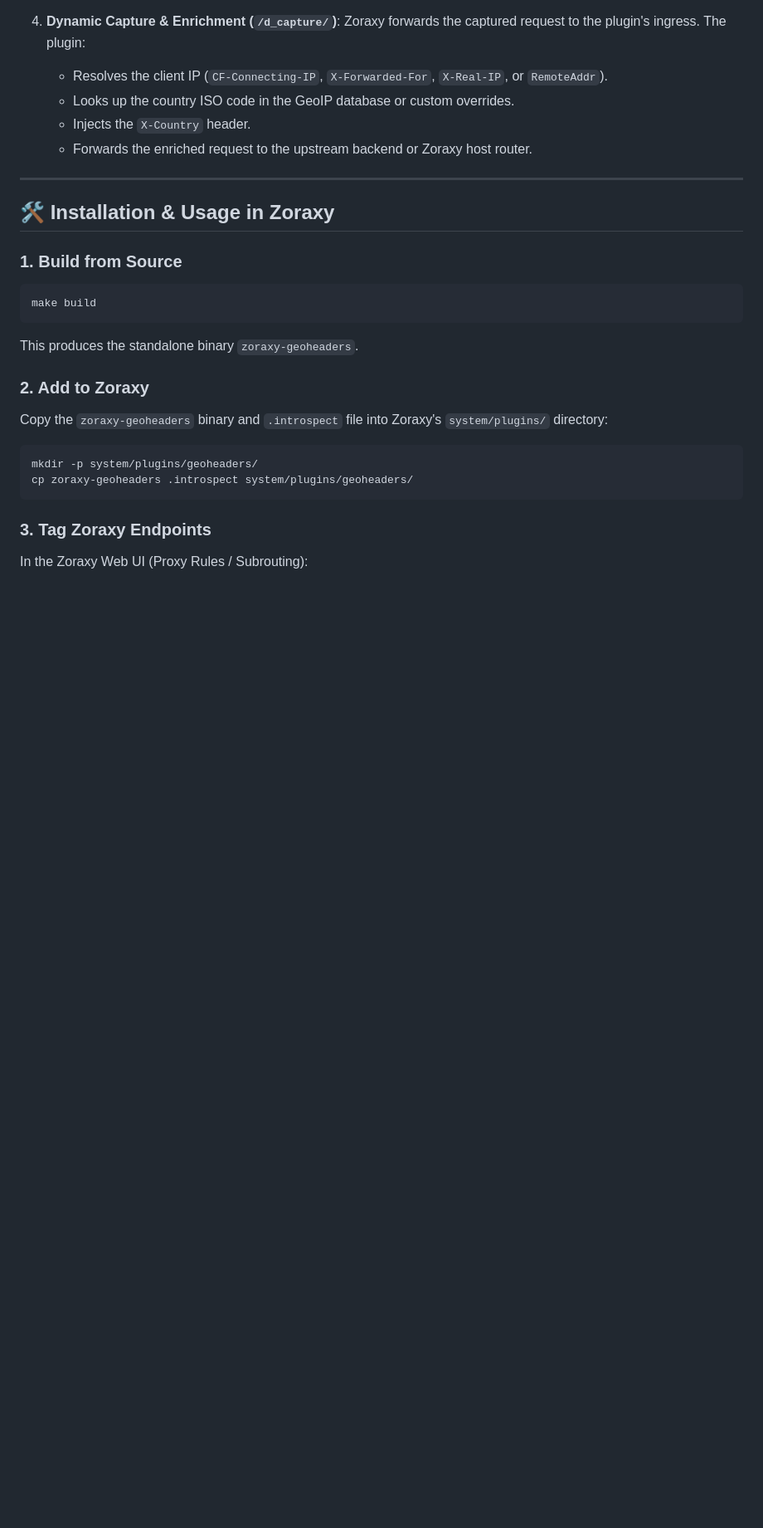
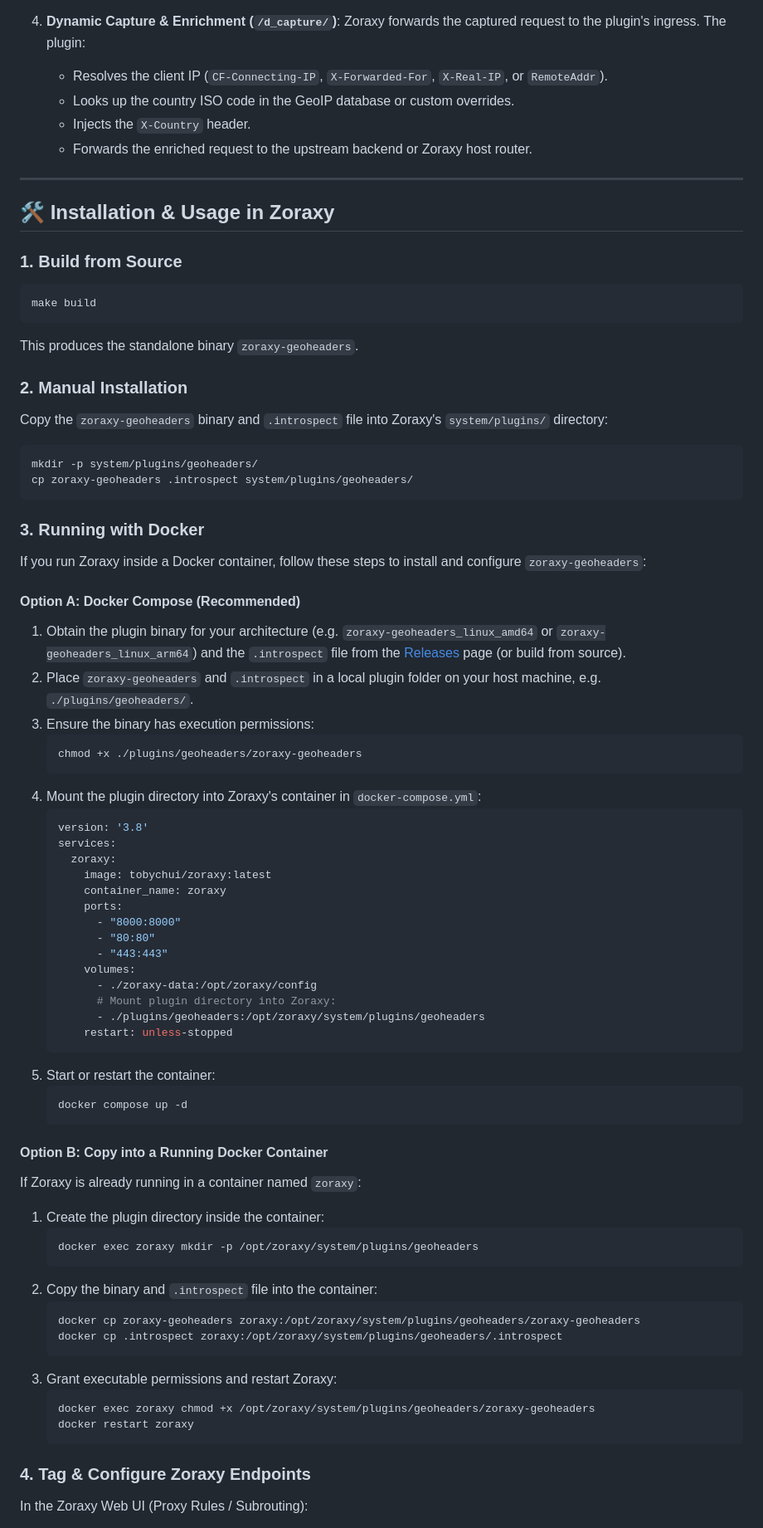
Before and after one commit to mariofix/zoraxy-geoheaders, a Markdown page: README.md, the part around one of its changes. Shown at 83% size. Drawn GitHub-style; blank space fills up the shorter version.

Commit message:
Add Docker installation and configuration instructions to README.md
Co-authored-by: mariofix <5313331+mariofix@users.noreply.github.com>

````diff
--- a/README.md
+++ b/README.md
@@ -45,12 +45,65 @@ make build
 ```
 This produces the standalone binary `zoraxy-geoheaders`.
 
-### 2. Add to Zoraxy
+### 2. Manual Installation
 Copy the `zoraxy-geoheaders` binary and `.introspect` file into Zoraxy's `system/plugins/` directory:
 ```bash
 mkdir -p system/plugins/geoheaders/
 cp zoraxy-geoheaders .introspect system/plugins/geoheaders/
 ```
 
-### 3. Tag Zoraxy Endpoints
+### 3. Running with Docker
+
+If you run Zoraxy inside a Docker container, follow these steps to install and configure `zoraxy-geoheaders`:
+
+#### Option A: Docker Compose (Recommended)
+
+1. Obtain the plugin binary for your architecture (e.g. `zoraxy-geoheaders_linux_amd64` or `zoraxy-geoheaders_linux_arm64`) and the `.introspect` file from the [Releases](https://github.com/mariofix/zoraxy-geoheaders/releases) page (or build from source).
+2. Place `zoraxy-geoheaders` and `.introspect` in a local plugin folder on your host machine, e.g. `./plugins/geoheaders/`.
+3. Ensure the binary has execution permissions:
+   ```bash
+   chmod +x ./plugins/geoheaders/zoraxy-geoheaders
+   ```
+4. Mount the plugin directory into Zoraxy's container in `docker-compose.yml`:
+   ```yaml
+   version: '3.8'
+   services:
+     zoraxy:
+       image: tobychui/zoraxy:latest
+       container_name: zoraxy
+       ports:
+         - "8000:8000"
+         - "80:80"
+         - "443:443"
+       volumes:
+         - ./zoraxy-data:/opt/zoraxy/config
+         # Mount plugin directory into Zoraxy:
+         - ./plugins/geoheaders:/opt/zoraxy/system/plugins/geoheaders
+       restart: unless-stopped
+   ```
+5. Start or restart the container:
+   ```bash
+   docker compose up -d
+   ```
+
+#### Option B: Copy into a Running Docker Container
+
+If Zoraxy is already running in a container named `zoraxy`:
+
+1. Create the plugin directory inside the container:
+   ```bash
+   docker exec zoraxy mkdir -p /opt/zoraxy/system/plugins/geoheaders
+   ```
+2. Copy the binary and `.introspect` file into the container:
+   ```bash
+   docker cp zoraxy-geoheaders zoraxy:/opt/zoraxy/system/plugins/geoheaders/zoraxy-geoheaders
+   docker cp .introspect zoraxy:/opt/zoraxy/system/plugins/geoheaders/.introspect
+   ```
+3. Grant executable permissions and restart Zoraxy:
+   ```bash
+   docker exec zoraxy chmod +x /opt/zoraxy/system/plugins/geoheaders/zoraxy-geoheaders
+   docker restart zoraxy
+   ```
+
+### 4. Tag & Configure Zoraxy Endpoints
 In the Zoraxy Web UI (Proxy Rules / Subrouting):
````
Also changed, not shown: other parts of README.md (+6 -1 lines).
